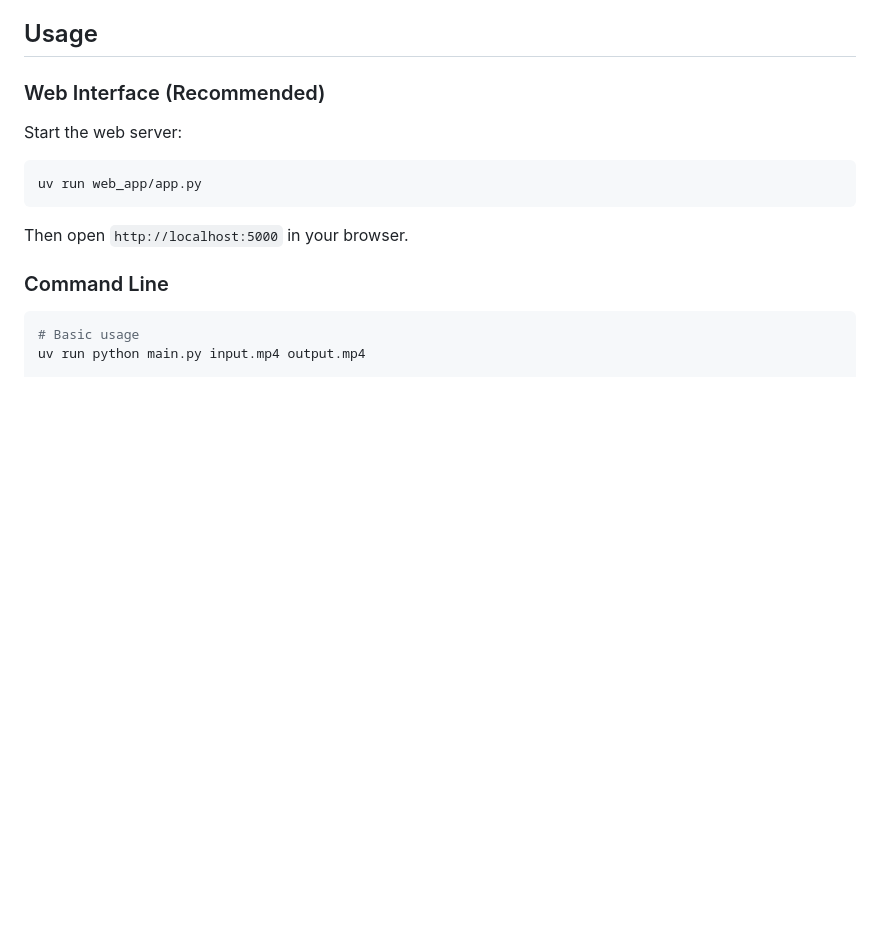
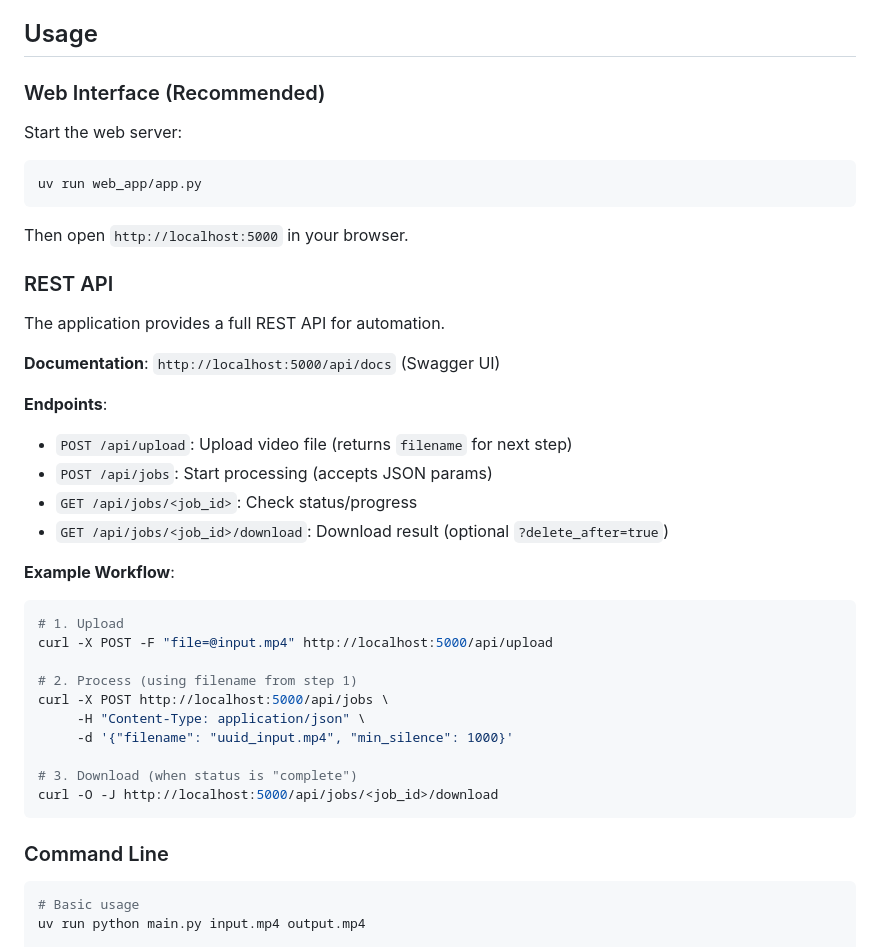
Before and after one commit to benpiper/auto-video-editor, a Markdown page: README.md, the part around the change. GitHub-like rendering; blank space fills up the shorter version.

````diff
--- a/README.md
+++ b/README.md
@@ -52,6 +52,32 @@ Start the web server:
 uv run web_app/app.py
 ```
 Then open `http://localhost:5000` in your browser.
+
+### REST API
+
+The application provides a full REST API for automation.
+
+**Documentation**: `http://localhost:5000/api/docs` (Swagger UI)
+
+**Endpoints**:
+- `POST /api/upload`: Upload video file (returns `filename` for next step)
+- `POST /api/jobs`: Start processing (accepts JSON params)
+- `GET /api/jobs/<job_id>`: Check status/progress
+- `GET /api/jobs/<job_id>/download`: Download result (optional `?delete_after=true`)
+
+**Example Workflow**:
+```bash
+# 1. Upload
+curl -X POST -F "file=@input.mp4" http://localhost:5000/api/upload
+
+# 2. Process (using filename from step 1)
+curl -X POST http://localhost:5000/api/jobs \
+     -H "Content-Type: application/json" \
+     -d '{"filename": "uuid_input.mp4", "min_silence": 1000}'
+
+# 3. Download (when status is "complete")
+curl -O -J http://localhost:5000/api/jobs/<job_id>/download
+```
 
 ### Command Line
 
````
